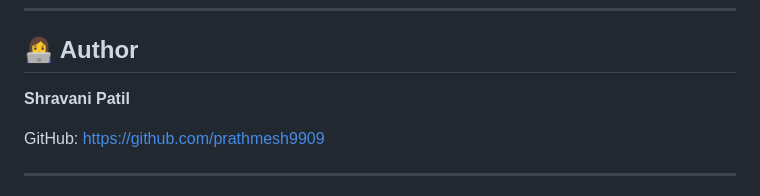
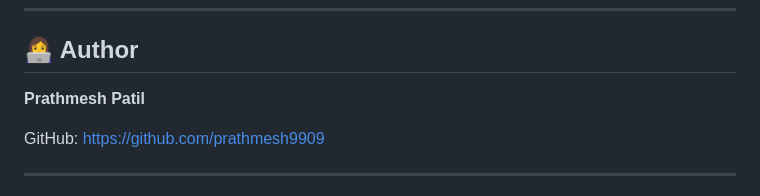
Before and after one commit to prathmesh9909/Stock-Price-Prediction, a Markdown page: README.md, the part around the change. GitHub-like rendering.

Commit message:
Update author name in README.md

```diff
--- a/README.md
+++ b/README.md
@@ -456,7 +456,7 @@ JavaScript
 
 ## 👩‍💻 Author
 
-**Shravani Patil**
+**Prathmesh Patil**
 
 GitHub: https://github.com/prathmesh9909
 
```
